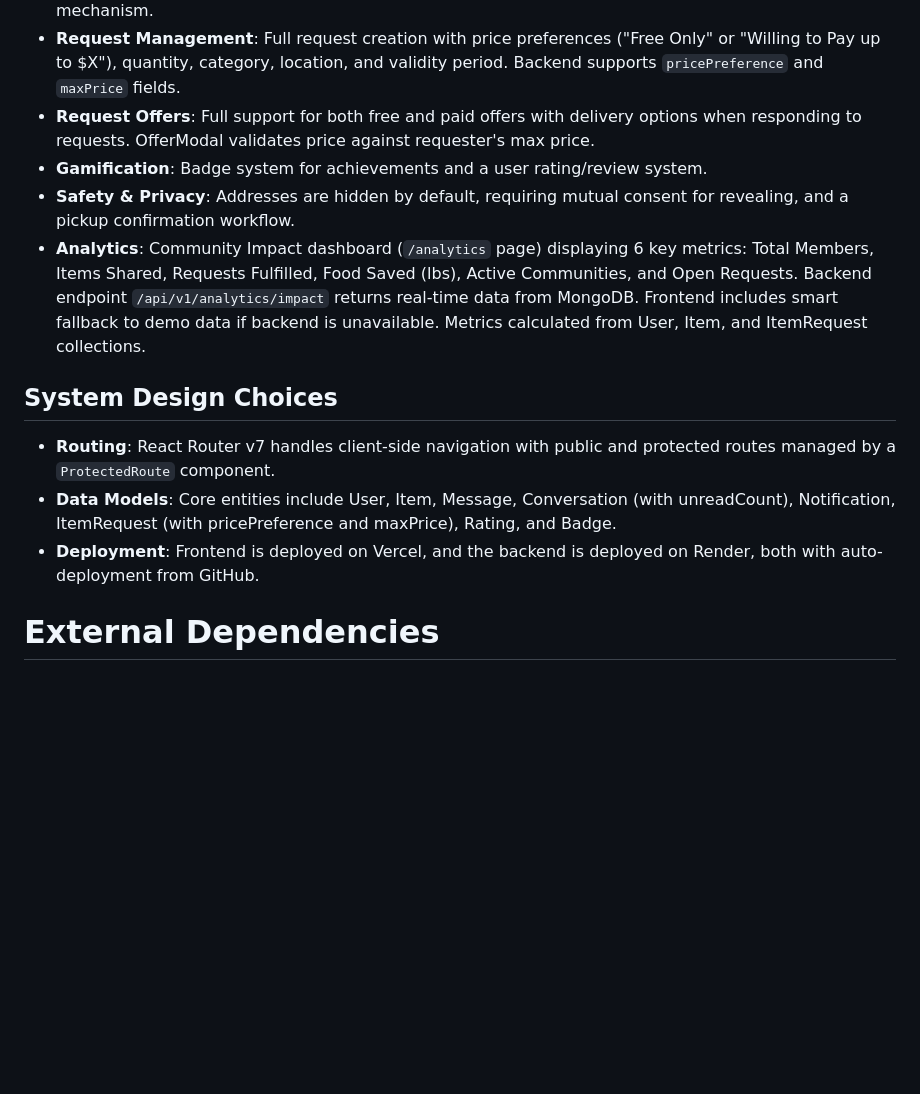
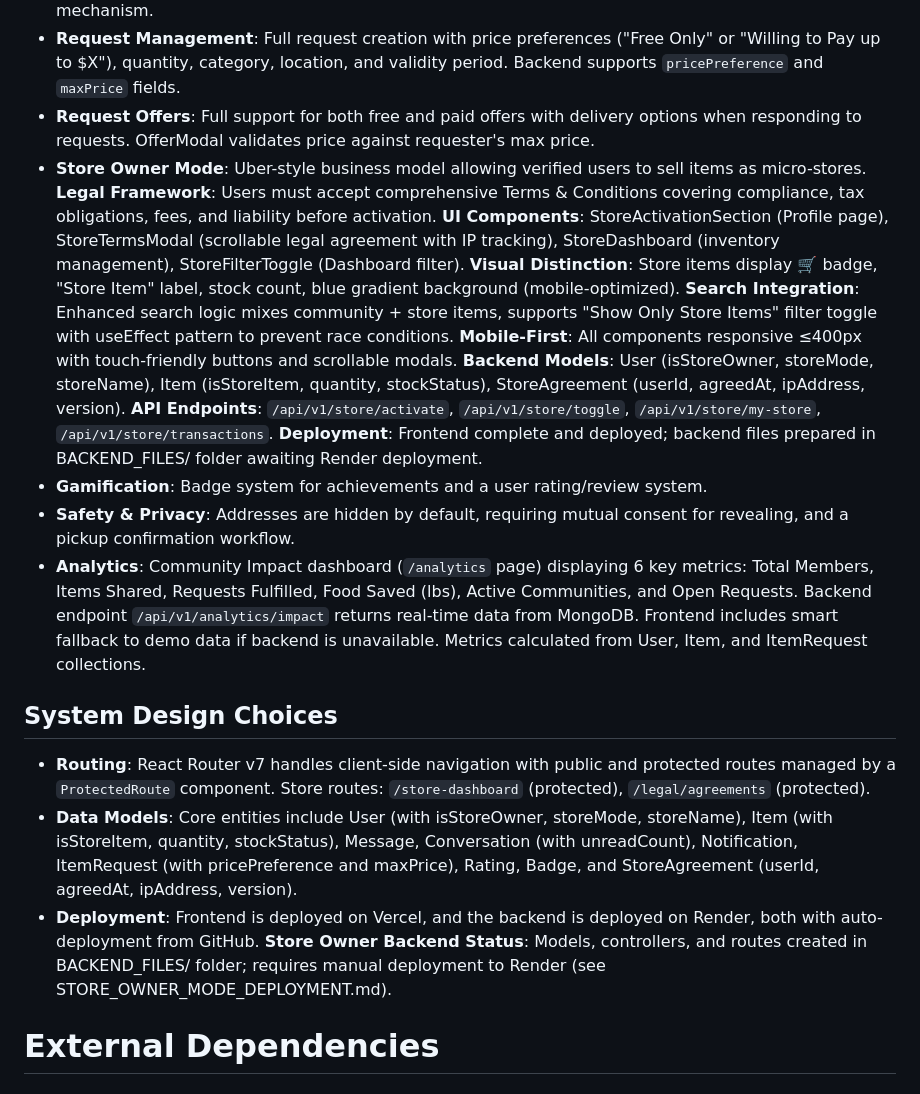
Before and after one commit to pradeepthalla80/grocery-share-frontend, a Markdown page: replit.md, the part around the change. Rendered like a GitHub page; blank space fills up the shorter version.

Commit message:
Add store owner mode to allow users to sell items as micro-stores
Introduce store owner functionality with new UI components, backend models, and search integration.

Replit-Commit-Author: Agent
Replit-Commit-Session-Id: 43f766f3-798a-4af6-9c48-89bf37accc6c
Replit-Commit-Checkpoint-Type: intermediate_checkpoint
Replit-Commit-Event-Id: 39fc1098-d954-417c-876a-08d69dbf1c45
Replit-Commit-Screenshot-Url: https://storage.googleapis.com/screenshot-production-us-central1/eabc80b5-501b-401c-9919-add92fb22a50/43f766f3-798a-4af6-9c48-89bf37accc6c/vsPUGB4

```diff
--- a/replit.md
+++ b/replit.md
@@ -41,15 +41,16 @@ The UI is built with React 19, TypeScript, and Vite 7. Styling utilizes Tailwind
 - **Communication**: One-on-one messaging via modal popup interface, conversation threads with visual RED unread badges, real-time polling, URL-driven chat entry, pre-filled messages, and an address reveal mechanism.
 - **Request Management**: Full request creation with price preferences ("Free Only" or "Willing to Pay up to $X"), quantity, category, location, and validity period. Backend supports `pricePreference` and `maxPrice` fields.
 - **Request Offers**: Full support for both free and paid offers with delivery options when responding to requests. OfferModal validates price against requester's max price.
+- **Store Owner Mode**: Uber-style business model allowing verified users to sell items as micro-stores. **Legal Framework**: Users must accept comprehensive Terms & Conditions covering compliance, tax obligations, fees, and liability before activation. **UI Components**: StoreActivationSection (Profile page), StoreTermsModal (scrollable legal agreement with IP tracking), StoreDashboard (inventory management), StoreFilterToggle (Dashboard filter). **Visual Distinction**: Store items display 🛒 badge, "Store Item" label, stock count, blue gradient background (mobile-optimized). **Search Integration**: Enhanced search logic mixes community + store items, supports "Show Only Store Items" filter toggle with useEffect pattern to prevent race conditions. **Mobile-First**: All components responsive ≤400px with touch-friendly buttons and scrollable modals. **Backend Models**: User (isStoreOwner, storeMode, storeName), Item (isStoreItem, quantity, stockStatus), StoreAgreement (userId, agreedAt, ipAddress, version). **API Endpoints**: `/api/v1/store/activate`, `/api/v1/store/toggle`, `/api/v1/store/my-store`, `/api/v1/store/transactions`. **Deployment**: Frontend complete and deployed; backend files prepared in BACKEND_FILES/ folder awaiting Render deployment.
 - **Gamification**: Badge system for achievements and a user rating/review system.
 - **Safety & Privacy**: Addresses are hidden by default, requiring mutual consent for revealing, and a pickup confirmation workflow.
 - **Analytics**: Community Impact dashboard (`/analytics` page) displaying 6 key metrics: Total Members, Items Shared, Requests Fulfilled, Food Saved (lbs), Active Communities, and Open Requests. Backend endpoint `/api/v1/analytics/impact` returns real-time data from MongoDB. Frontend includes smart fallback to demo data if backend is unavailable. Metrics calculated from User, Item, and ItemRequest collections.
 
 ## System Design Choices
 
-- **Routing**: React Router v7 handles client-side navigation with public and protected routes managed by a `ProtectedRoute` component.
-- **Data Models**: Core entities include User, Item, Message, Conversation (with unreadCount), Notification, ItemRequest (with pricePreference and maxPrice), Rating, and Badge.
-- **Deployment**: Frontend is deployed on Vercel, and the backend is deployed on Render, both with auto-deployment from GitHub.
+- **Routing**: React Router v7 handles client-side navigation with public and protected routes managed by a `ProtectedRoute` component. Store routes: `/store-dashboard` (protected), `/legal/agreements` (protected).
+- **Data Models**: Core entities include User (with isStoreOwner, storeMode, storeName), Item (with isStoreItem, quantity, stockStatus), Message, Conversation (with unreadCount), Notification, ItemRequest (with pricePreference and maxPrice), Rating, Badge, and StoreAgreement (userId, agreedAt, ipAddress, version).
+- **Deployment**: Frontend is deployed on Vercel, and the backend is deployed on Render, both with auto-deployment from GitHub. **Store Owner Backend Status**: Models, controllers, and routes created in BACKEND_FILES/ folder; requires manual deployment to Render (see STORE_OWNER_MODE_DEPLOYMENT.md).
 
 # External Dependencies
 
```
